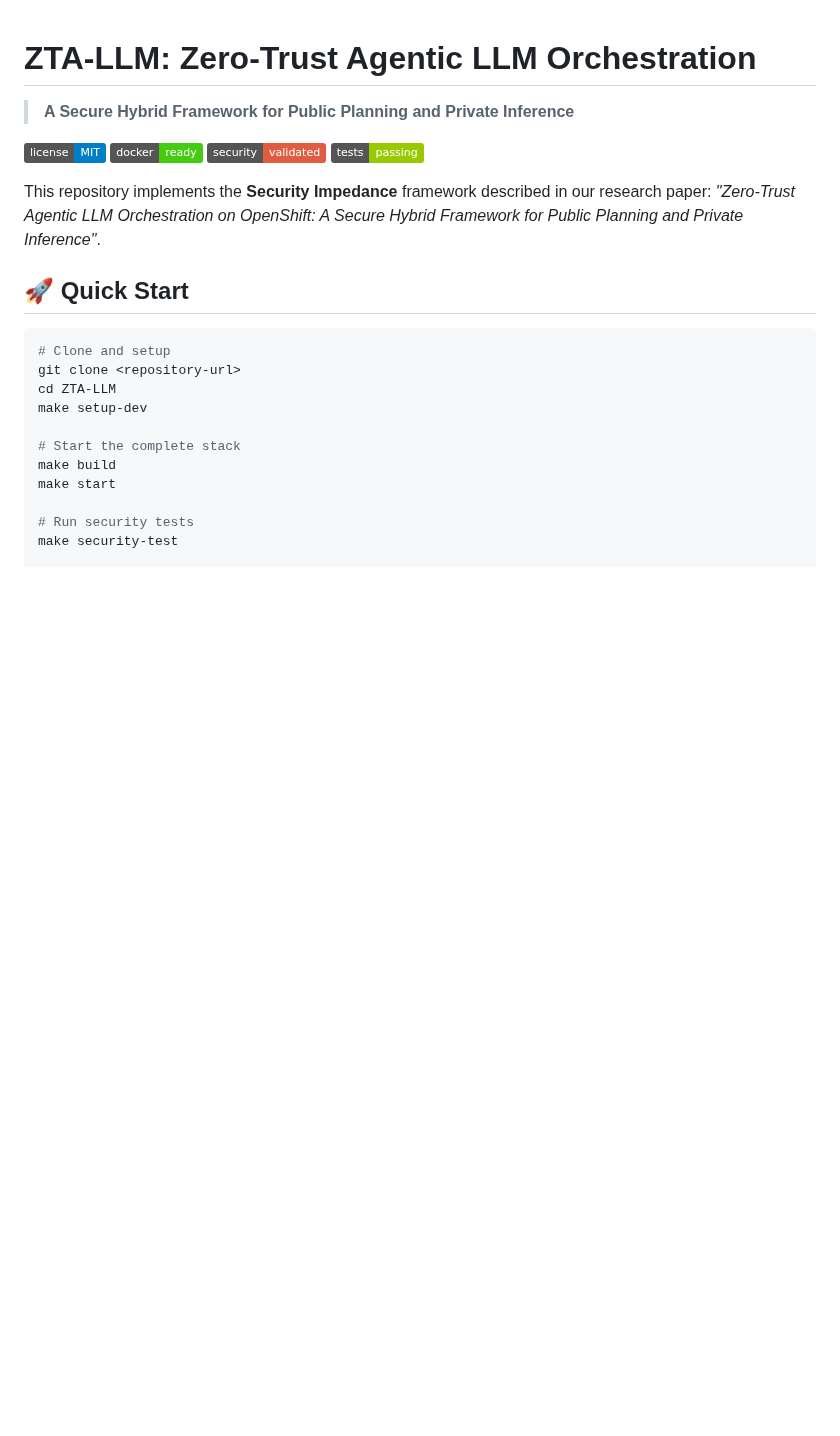
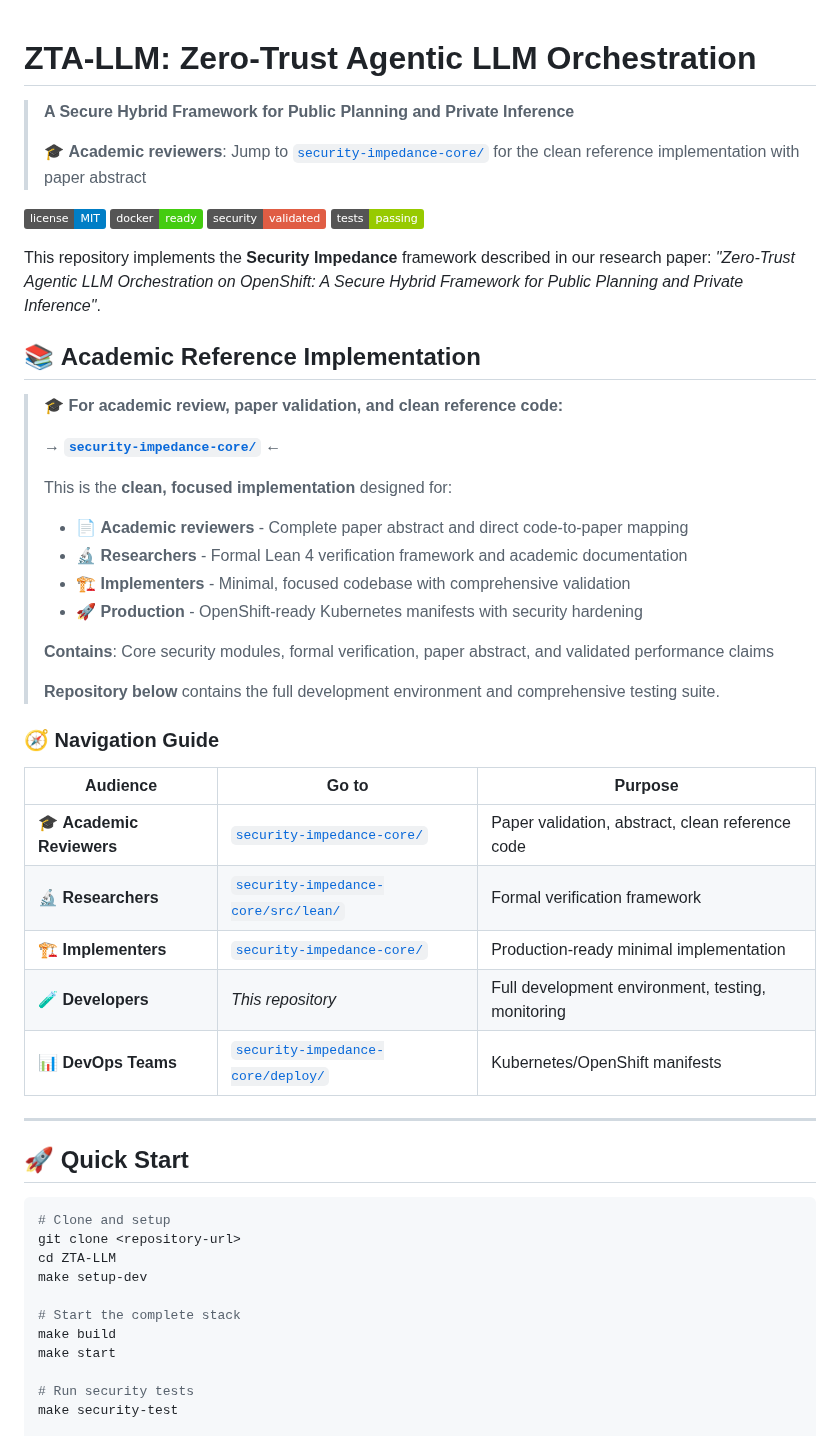
Before and after one commit to dkypuros/ZTA-LLM, a Markdown page: README.md, the part around the change. Drawn GitHub-style; badges without logos; blank space fills up the shorter version.

Commit message:
Enhance README with academic reference implementation details and navigation guide

```diff
--- a/README.md
+++ b/README.md
@@ -1,6 +1,8 @@
 # ZTA-LLM: Zero-Trust Agentic LLM Orchestration
 
 > **A Secure Hybrid Framework for Public Planning and Private Inference**
+>
+> 🎓 **Academic reviewers**: Jump to [`security-impedance-core/`](security-impedance-core/) for the clean reference implementation with paper abstract
 
 ![License](https://img.shields.io/badge/license-MIT-blue.svg)
 ![Docker](https://img.shields.io/badge/docker-ready-brightgreen.svg)
@@ -8,6 +10,34 @@
 ![Tests](https://img.shields.io/badge/tests-passing-green.svg)
 
 This repository implements the **Security Impedance** framework described in our research paper: *"Zero-Trust Agentic LLM Orchestration on OpenShift: A Secure Hybrid Framework for Public Planning and Private Inference"*.
+
+## 📚 **Academic Reference Implementation**
+
+> **🎓 For academic review, paper validation, and clean reference code:**
+>
+> **→ [`security-impedance-core/`](security-impedance-core/)** ←
+>
+> This is the **clean, focused implementation** designed for:
+> - 📄 **Academic reviewers** - Complete paper abstract and direct code-to-paper mapping
+> - 🔬 **Researchers** - Formal Lean 4 verification framework and academic documentation
+> - 🏗️ **Implementers** - Minimal, focused codebase with comprehensive validation
+> - 🚀 **Production** - OpenShift-ready Kubernetes manifests with security hardening
+>
+> **Contains**: Core security modules, formal verification, paper abstract, and validated performance claims
+>
+> **Repository below** contains the full development environment and comprehensive testing suite.
+
+### 🧭 **Navigation Guide**
+
+| **Audience** | **Go to** | **Purpose** |
+|--------------|-----------|-------------|
+| 🎓 **Academic Reviewers** | [`security-impedance-core/`](security-impedance-core/) | Paper validation, abstract, clean reference code |
+| 🔬 **Researchers** | [`security-impedance-core/src/lean/`](security-impedance-core/src/lean/) | Formal verification framework |
+| 🏗️ **Implementers** | [`security-impedance-core/`](security-impedance-core/) | Production-ready minimal implementation |
+| 🧪 **Developers** | *This repository* | Full development environment, testing, monitoring |
+| 📊 **DevOps Teams** | [`security-impedance-core/deploy/`](security-impedance-core/deploy/) | Kubernetes/OpenShift manifests |
+
+---
 
 ## 🚀 Quick Start
 
```
